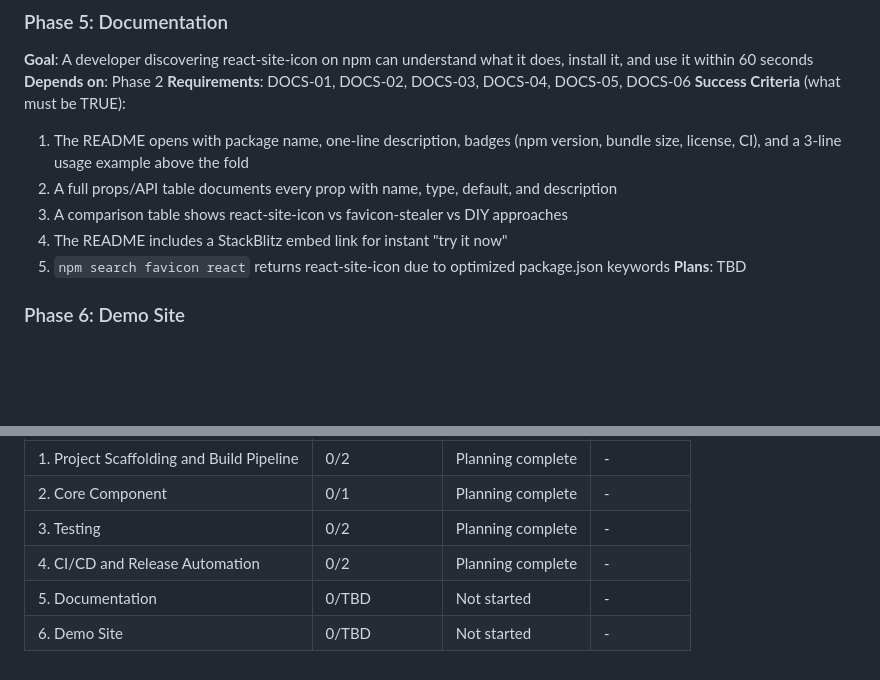
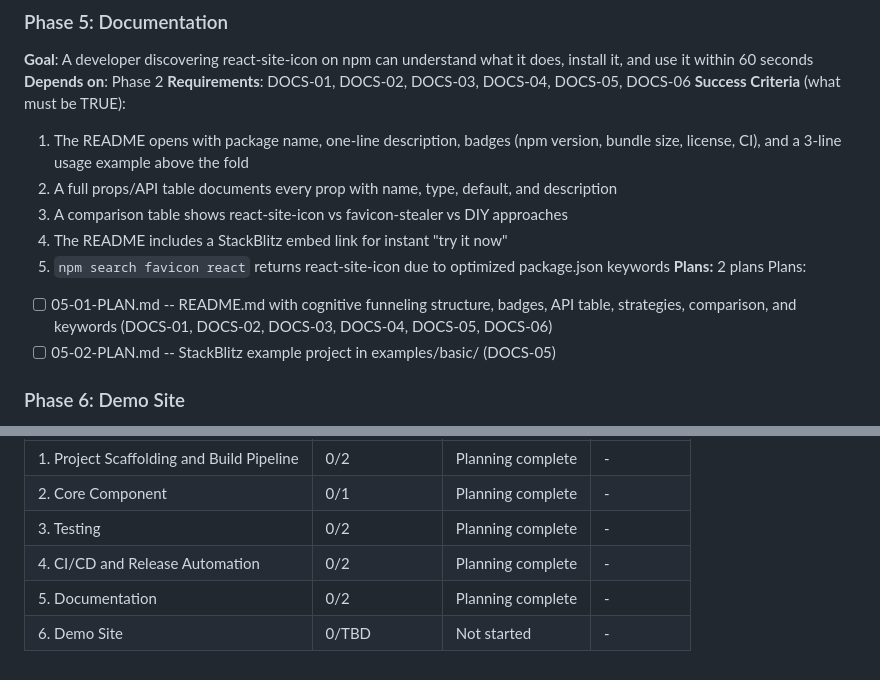
Before and after one commit to TomyCesaille/react-site-icon, a Markdown page: .planning/ROADMAP.md, 2 parts joined by grey strips. GitHub-like rendering; blank space fills up the shorter version.

Commit message:
docs(05): create phase plan

```diff
--- a/.planning/ROADMAP.md
+++ b/.planning/ROADMAP.md
@@ -87,7 +87,10 @@ Plans:
   3. A comparison table shows react-site-icon vs favicon-stealer vs DIY approaches
   4. The README includes a StackBlitz embed link for instant "try it now"
   5. `npm search favicon react` returns react-site-icon due to optimized package.json keywords
-**Plans**: TBD
+**Plans:** 2 plans
+Plans:
+- [ ] 05-01-PLAN.md -- README.md with cognitive funneling structure, badges, API table, strategies, comparison, and keywords (DOCS-01, DOCS-02, DOCS-03, DOCS-04, DOCS-05, DOCS-06)
+- [ ] 05-02-PLAN.md -- StackBlitz example project in examples/basic/ (DOCS-05)
 
 ### Phase 6: Demo Site
 **Goal**: Visitors to the GitHub Pages site can interactively test the component with any domain before installing
@@ -112,5 +115,5 @@ Phases execute in numeric order: 1 -> 2 -> 3 -> 4 -> 5 -> 6
 | 2. Core Component | 0/1 | Planning complete | - |
 | 3. Testing | 0/2 | Planning complete | - |
 | 4. CI/CD and Release Automation | 0/2 | Planning complete | - |
-| 5. Documentation | 0/TBD | Not started | - |
+| 5. Documentation | 0/2 | Planning complete | - |
 | 6. Demo Site | 0/TBD | Not started | - |
```
Also changed, not shown: 2 other files.
